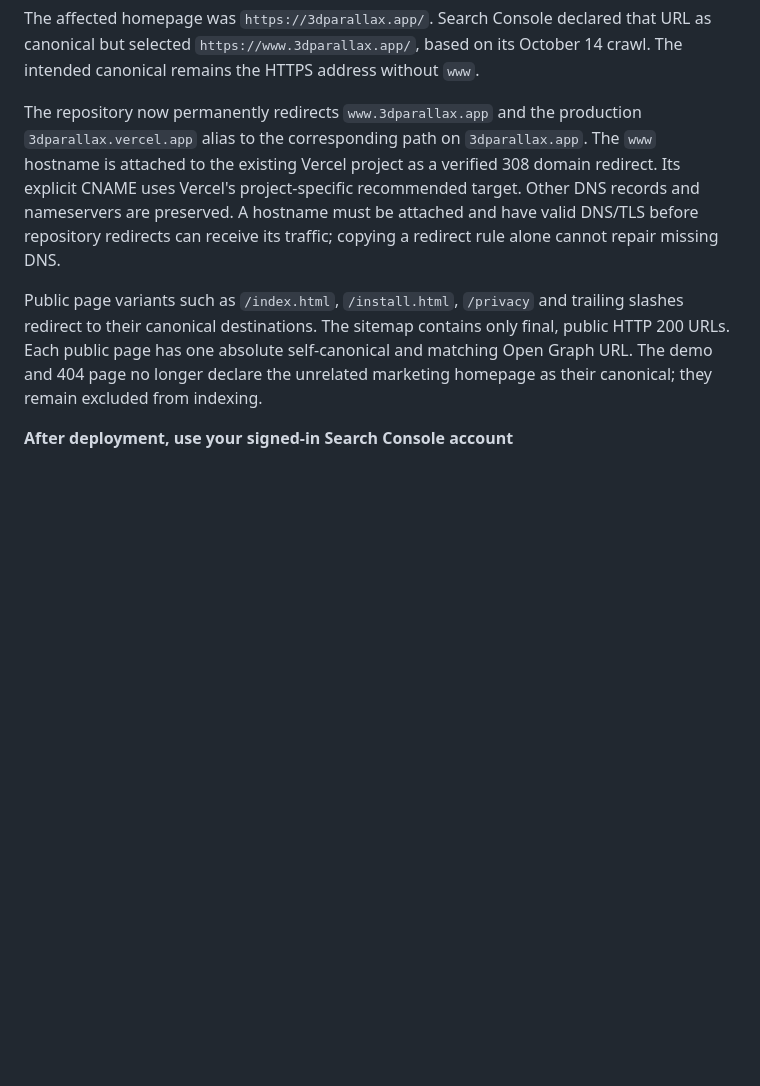
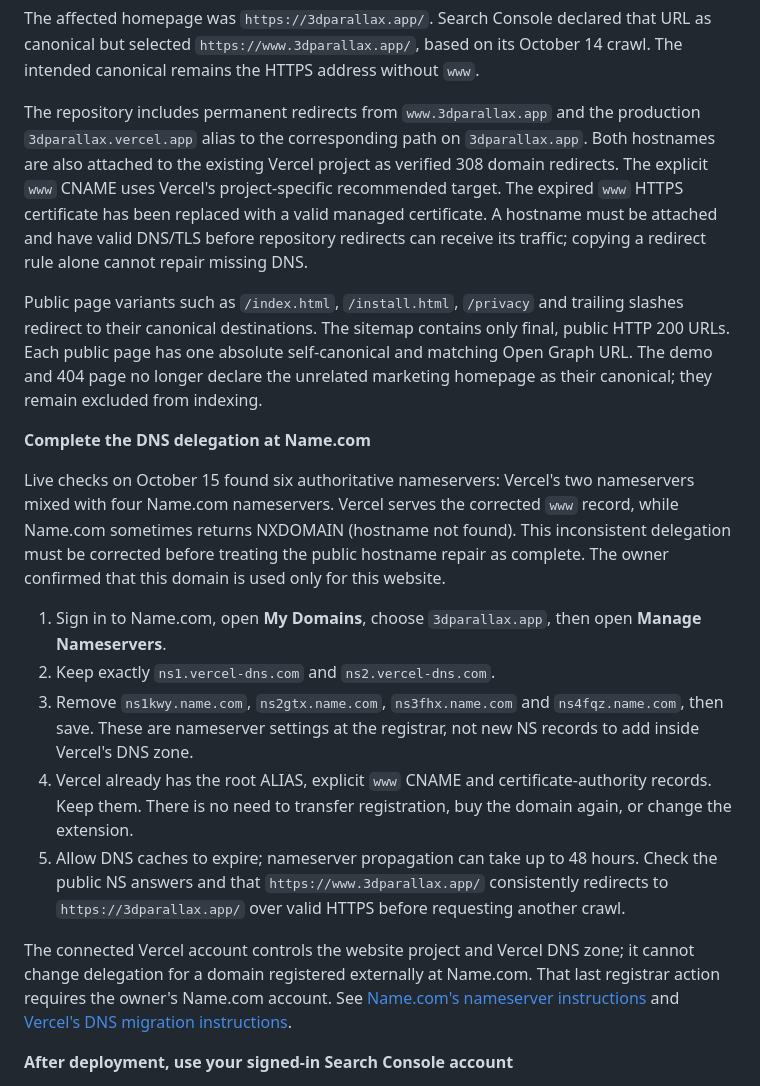
Before and after one commit to malimehdi230-dev/3D-Homepage, a Markdown page: website/SEO-SETUP.md, the part around the change. Drawn GitHub-style; blank space fills up the shorter version.

Commit message:
Document canonical redirects and required DNS delegation cleanup

```diff
--- a/website/SEO-SETUP.md
+++ b/website/SEO-SETUP.md
@@ -4,9 +4,21 @@
 
 The affected homepage was `https://3dparallax.app/`. Search Console declared that URL as canonical but selected `https://www.3dparallax.app/`, based on its October 14 crawl. The intended canonical remains the HTTPS address without `www`.
 
-The repository now permanently redirects `www.3dparallax.app` and the production `3dparallax.vercel.app` alias to the corresponding path on `3dparallax.app`. The `www` hostname is attached to the existing Vercel project as a verified 308 domain redirect. Its explicit CNAME uses Vercel's project-specific recommended target. Other DNS records and nameservers are preserved. A hostname must be attached and have valid DNS/TLS before repository redirects can receive its traffic; copying a redirect rule alone cannot repair missing DNS.
+The repository includes permanent redirects from `www.3dparallax.app` and the production `3dparallax.vercel.app` alias to the corresponding path on `3dparallax.app`. Both hostnames are also attached to the existing Vercel project as verified 308 domain redirects. The explicit `www` CNAME uses Vercel's project-specific recommended target. The expired `www` HTTPS certificate has been replaced with a valid managed certificate. A hostname must be attached and have valid DNS/TLS before repository redirects can receive its traffic; copying a redirect rule alone cannot repair missing DNS.
 
 Public page variants such as `/index.html`, `/install.html`, `/privacy` and trailing slashes redirect to their canonical destinations. The sitemap contains only final, public HTTP 200 URLs. Each public page has one absolute self-canonical and matching Open Graph URL. The demo and 404 page no longer declare the unrelated marketing homepage as their canonical; they remain excluded from indexing.
+
+**Complete the DNS delegation at Name.com**
+
+Live checks on October 15 found six authoritative nameservers: Vercel's two nameservers mixed with four Name.com nameservers. Vercel serves the corrected `www` record, while Name.com sometimes returns NXDOMAIN (hostname not found). This inconsistent delegation must be corrected before treating the public hostname repair as complete. The owner confirmed that this domain is used only for this website.
+
+1. Sign in to Name.com, open **My Domains**, choose `3dparallax.app`, then open **Manage Nameservers**.
+2. Keep exactly `ns1.vercel-dns.com` and `ns2.vercel-dns.com`.
+3. Remove `ns1kwy.name.com`, `ns2gtx.name.com`, `ns3fhx.name.com` and `ns4fqz.name.com`, then save. These are nameserver settings at the registrar, not new NS records to add inside Vercel's DNS zone.
+4. Vercel already has the root ALIAS, explicit `www` CNAME and certificate-authority records. Keep them. There is no need to transfer registration, buy the domain again, or change the extension.
+5. Allow DNS caches to expire; nameserver propagation can take up to 48 hours. Check the public NS answers and that `https://www.3dparallax.app/` consistently redirects to `https://3dparallax.app/` over valid HTTPS before requesting another crawl.
+
+The connected Vercel account controls the website project and Vercel DNS zone; it cannot change delegation for a domain registered externally at Name.com. That last registrar action requires the owner's Name.com account. See [Name.com's nameserver instructions](https://www.name.com/de-de/support/articles/205934547-changing-nameservers-for-dns-management) and [Vercel's DNS migration instructions](https://vercel.com/docs/domains/managing-dns-records).
 
 **After deployment, use your signed-in Search Console account**
 
```
